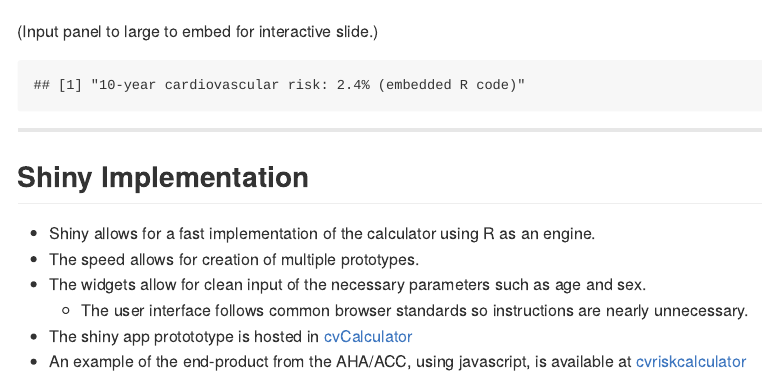
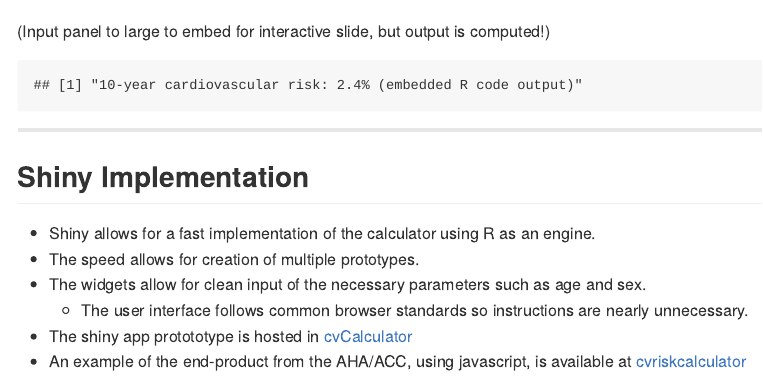
Before and after one commit to gamercier/cvCalculator_slides, an R Markdown document (index.Rmd): the page in a window 1100 px wide, from 980 px down. The pictures show the output file index.md that the author committed with the source, drawn offline in the style of GitHub.

Commit message:
More explicity slides

````diff
--- a/index.Rmd
+++ b/index.Rmd
@@ -43,11 +43,11 @@ knitr::opts_chunk$set(echo = FALSE)
 
 ![](./figures/cvcalc_screen_smaller.png)
 
-(Input panel to large to embed for interactive slide.)
+(Input panel to large to embed for interactive slide, but output is computed!)
 ```{r echo = FALSE}
 source("./src/cvcalc.R")
 print(paste0("10-year cardiovascular risk: ",round(cvcalc("Female","Other",pack.obs(55,200,40,0,120,0,0)),1),"%",
-             " (embedded R code)"))
+             " (embedded R code output)"))
 ```
 
 ---
````
Also changed, not shown: index.html, index.md.
